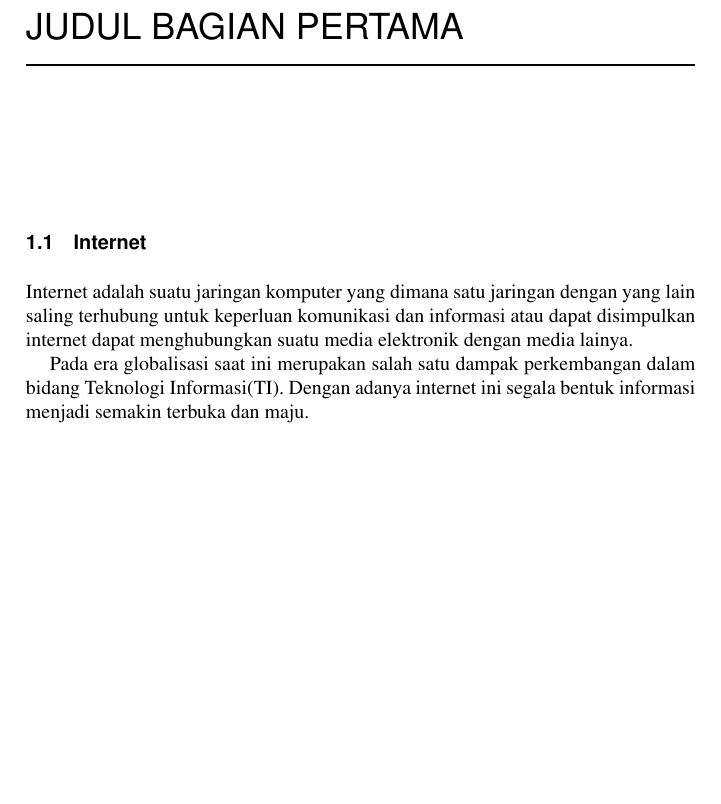
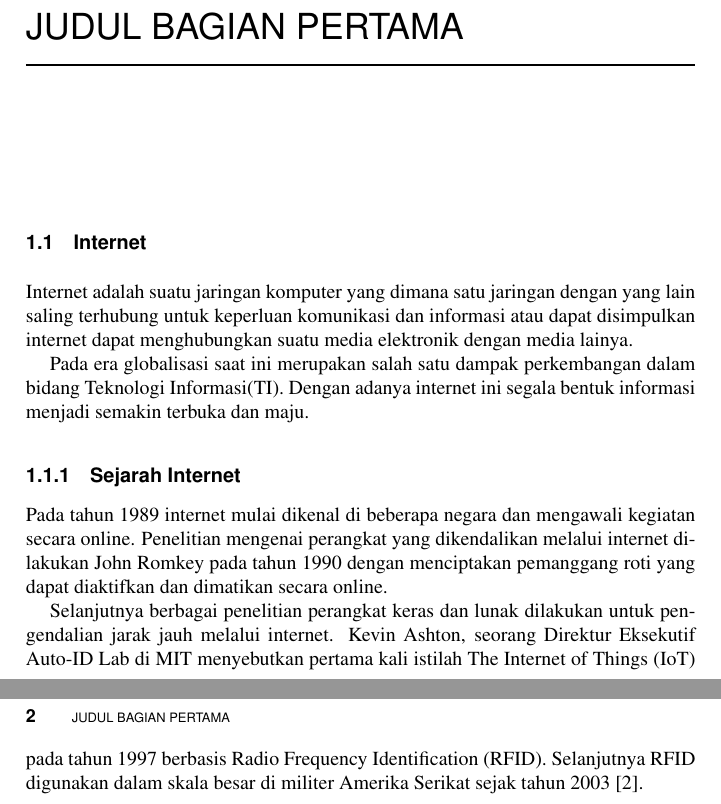
Before and after one commit to BukuInformatika/IoT, a LaTeX thesis (main.tex, which reads chapters/1.tex): part of page 32 of 38 before the commit and two parts of pages 32 and 33 of 38 after it, the two joined at a grey line, cut so that both start at the same text, the shorter picture padded with empty space. Compiled offline with pdfLaTeX.

Commit message:
Menambahkan penjelasan sejarah internet pada chapter 1

```diff
--- a/chapters/1.tex
+++ b/chapters/1.tex
@@ -2,3 +2,13 @@
 Internet adalah suatu jaringan komputer yang dimana satu jaringan dengan yang lain saling terhubung untuk keperluan komunikasi dan informasi atau dapat disimpulkan internet dapat menghubungkan suatu media elektronik dengan media lainya.
 
 Pada era globalisasi saat ini merupakan salah satu dampak perkembangan dalam bidang Teknologi Informasi(TI). Dengan adanya internet ini segala bentuk informasi menjadi semakin terbuka dan maju.
+
+\subsection{Sejarah Internet}
+Pada tahun 1989 internet mulai dikenal di beberapa negara dan mengawali kegiatan secara online.
+Penelitian mengenai perangkat yang dikendalikan melalui internet dilakukan John Romkey pada tahun 1990
+dengan menciptakan  pemanggang roti yang dapat diaktifkan dan dimatikan secara online.
+
+Selanjutnya berbagai penelitian  perangkat  keras  dan  lunak dilakukan untuk pengendalian jarak jauh melalui internet.
+Kevin Ashton, seorang Direktur Eksekutif Auto-ID Lab di MIT menyebutkan pertama kali istilah The Internet of Things (IoT)
+pada tahun 1997 berbasis Radio Frequency  Identification (RFID). Selanjutnya  RFID digunakan dalam skala besar di militer
+Amerika Serikat sejak tahun 2003 \cite{wilianto2018sejarah}.
```
Also changed, not shown: references.bib (+10 -0 lines), main.pdf.
